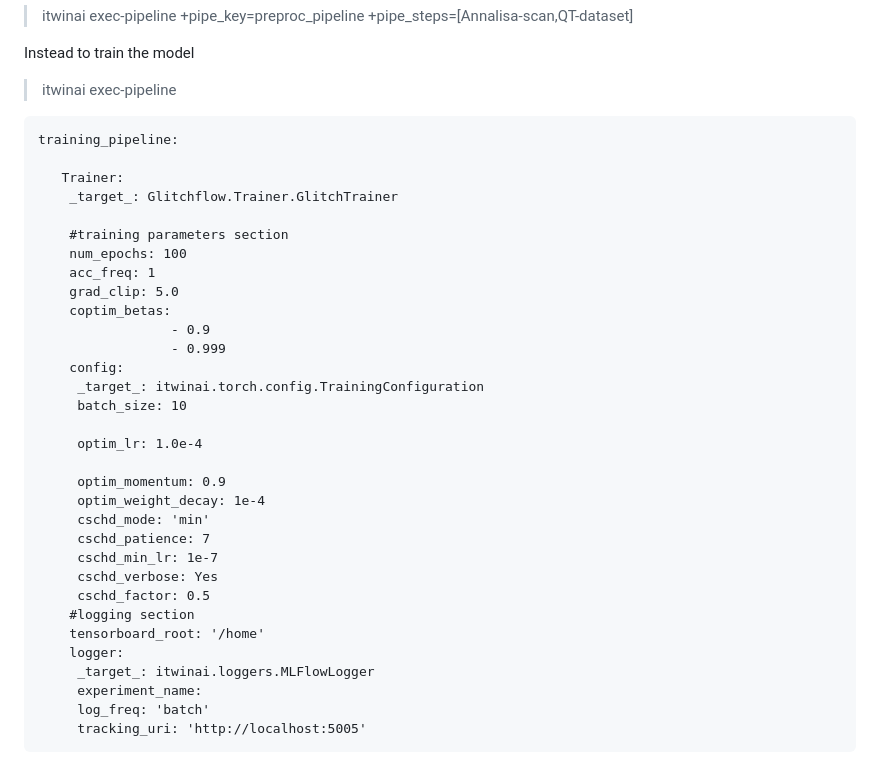
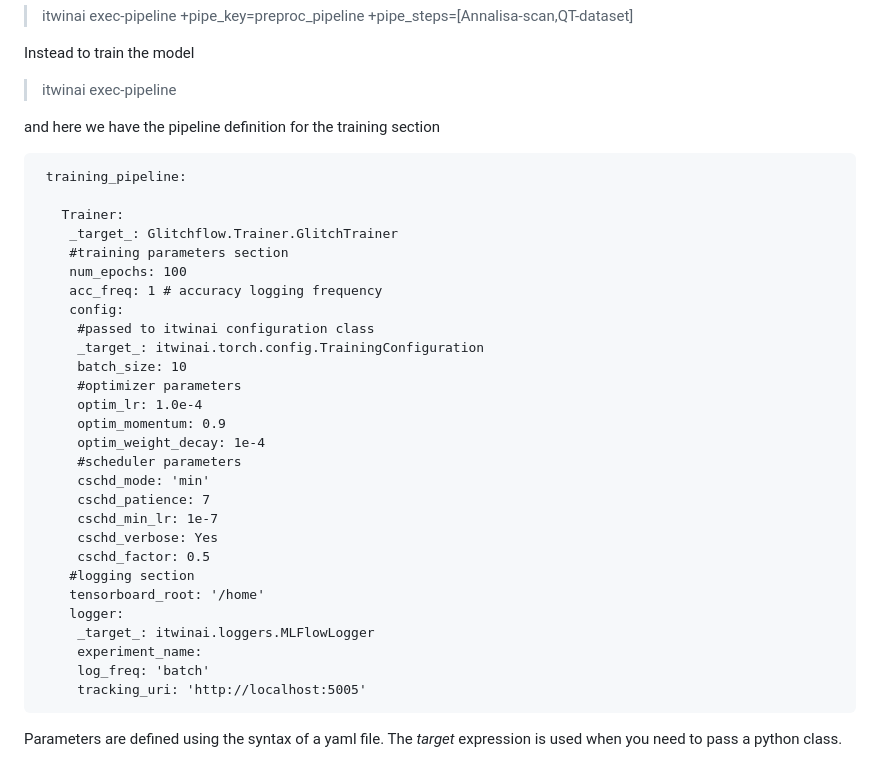
Before and after one commit to interTwin-eu/DT-Virgo-dags, a Markdown page: Final_Release/README.md, the part around the change. Rendered like a GitHub page.

```diff
--- a/Final_Release/README.md
+++ b/Final_Release/README.md
@@ -96,27 +96,24 @@ Instead to train the model
 
 >itwinai exec-pipeline
 
+and here we have the pipeline definition for the training section
 
-    training_pipeline:
+     training_pipeline:
 
        Trainer:
         _target_: Glitchflow.Trainer.GlitchTrainer
-
         #training parameters section
         num_epochs: 100
-        acc_freq: 1
-        grad_clip: 5.0
-        coptim_betas:
-                     - 0.9
-                     - 0.999
+        acc_freq: 1 # accuracy logging frequency
         config:
+         #passed to itwinai configuration class
          _target_: itwinai.torch.config.TrainingConfiguration
          batch_size: 10
-
+         #optimizer parameters
          optim_lr: 1.0e-4
-
          optim_momentum: 0.9
          optim_weight_decay: 1e-4
+         #scheduler parameters
          cschd_mode: 'min'
          cschd_patience: 7
          cschd_min_lr: 1e-7
@@ -129,3 +126,5 @@ Instead to train the model
          experiment_name:
          log_freq: 'batch'
          tracking_uri: 'http://localhost:5005'
+
+Parameters  are defined using the syntax of a yaml file. The _target_ expression is used when you need to pass a python class.
```
